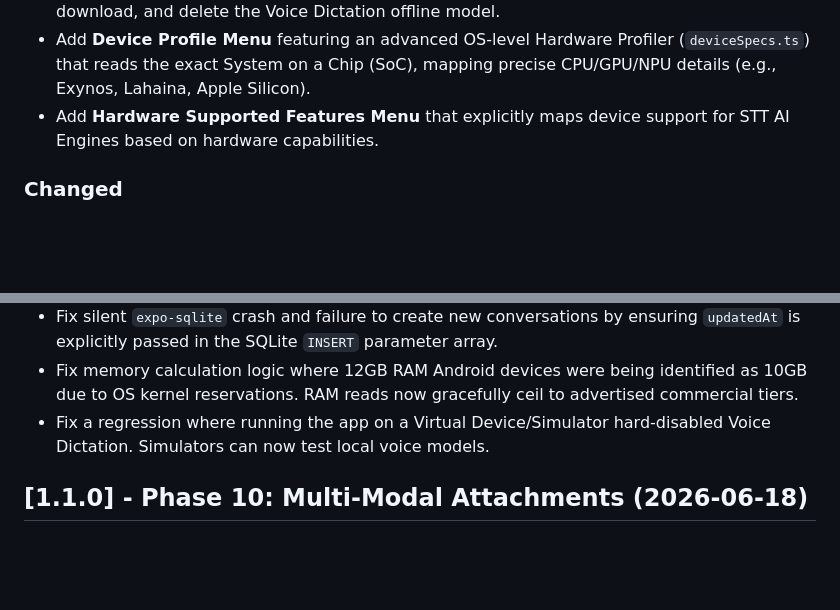
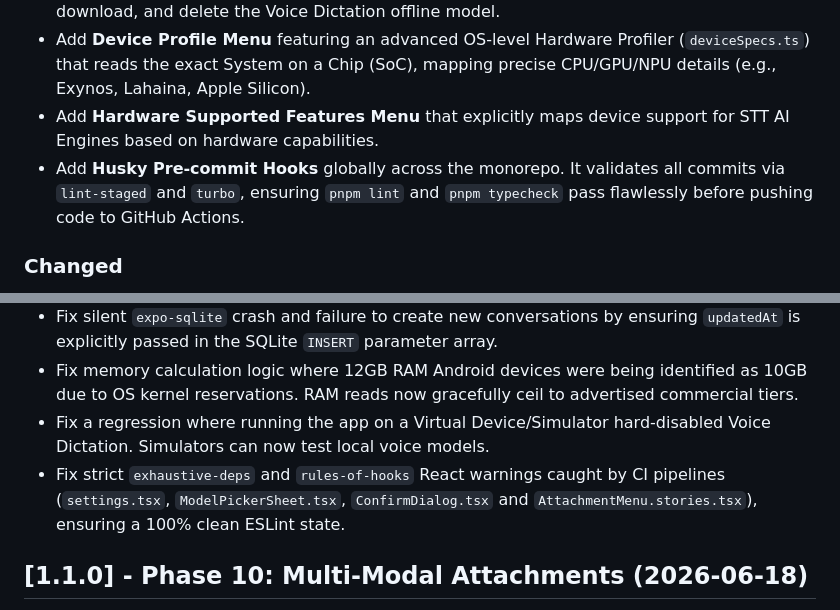
Before and after one commit to marceloserra/app-omnia, a Markdown page: CHANGELOG.md, 2 parts joined by grey strips. Rendered like a GitHub page; blank space fills up the shorter version.

Commit message:
docs: update CHANGELOG to include husky pre-commit hooks and recent lint fixes

```diff
--- a/CHANGELOG.md
+++ b/CHANGELOG.md
@@ -16,6 +16,7 @@ All notable changes to this project will be documented in this file. See [standa
 - Add **App Capabilities Menu** to the Settings screen, allowing users to actively monitor, download, and delete the Voice Dictation offline model.
 - Add **Device Profile Menu** featuring an advanced OS-level Hardware Profiler (`deviceSpecs.ts`) that reads the exact System on a Chip (SoC), mapping precise CPU/GPU/NPU details (e.g., Exynos, Lahaina, Apple Silicon).
 - Add **Hardware Supported Features Menu** that explicitly maps device support for STT AI Engines based on hardware capabilities.
+- Add **Husky Pre-commit Hooks** globally across the monorepo. It validates all commits via `lint-staged` and `turbo`, ensuring `pnpm lint` and `pnpm typecheck` pass flawlessly before pushing code to GitHub Actions.
 
 ### Changed
 
@@ -30,6 +31,7 @@ All notable changes to this project will be documented in this file. See [standa
 - Fix silent `expo-sqlite` crash and failure to create new conversations by ensuring `updatedAt` is explicitly passed in the SQLite `INSERT` parameter array.
 - Fix memory calculation logic where 12GB RAM Android devices were being identified as 10GB due to OS kernel reservations. RAM reads now gracefully ceil to advertised commercial tiers.
 - Fix a regression where running the app on a Virtual Device/Simulator hard-disabled Voice Dictation. Simulators can now test local voice models.
+- Fix strict `exhaustive-deps` and `rules-of-hooks` React warnings caught by CI pipelines (`settings.tsx`, `ModelPickerSheet.tsx`, `ConfirmDialog.tsx` and `AttachmentMenu.stories.tsx`), ensuring a 100% clean ESLint state.
 
 
 ## [1.1.0] - Phase 10: Multi-Modal Attachments (2026-06-18)
```
